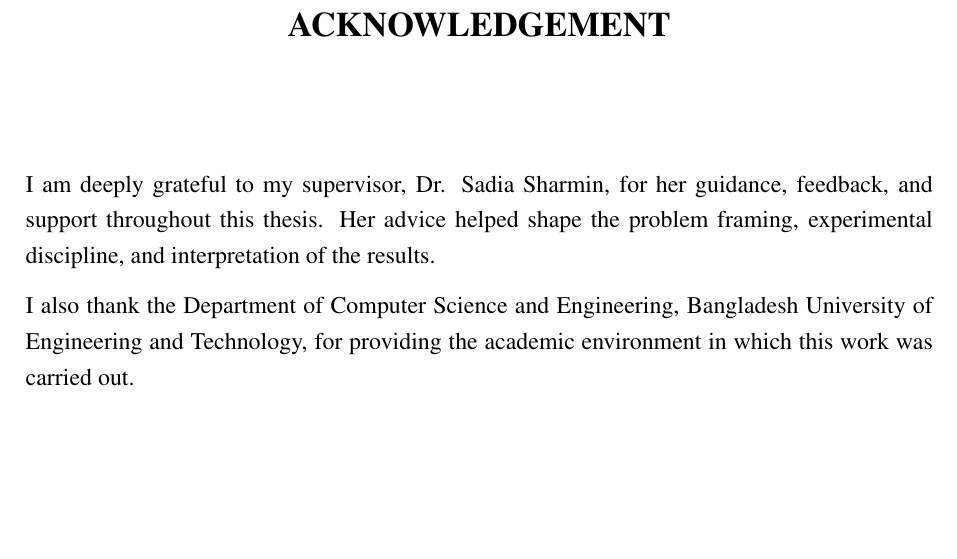
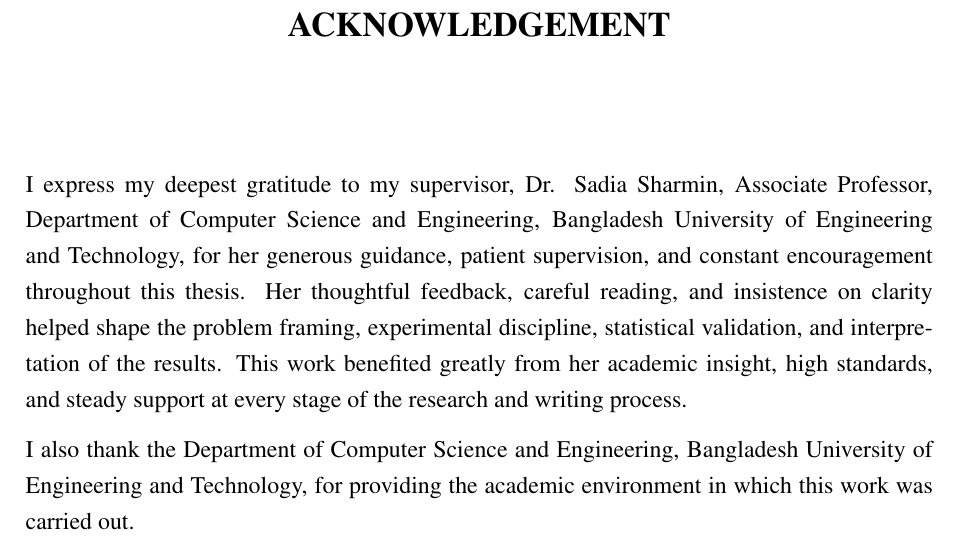
Before and after one commit to munimthahmid/BanglishBench, a LaTeX thesis (paper/banglishbench-report.tex, which reads paper/acknowledgements.tex): part of page 3 of 51, cut so that both start at the same text, the shorter picture padded with empty space. Compiled offline with pdfLaTeX.

Commit message:
Polish thesis acknowledgements

```diff
--- a/paper/acknowledgements.tex
+++ b/paper/acknowledgements.tex
@@ -6,9 +6,14 @@
 \addcontentsline{toc}{chapter}{\textbf{\normalsize{\emph{ACKNOWLEDGEMENT}}}}
 %%%%%%%%%%%%%%%%%%%%%%%%%%%%%%%%%%%%%%%
 
-I am deeply grateful to my supervisor, Dr. Sadia Sharmin, for her guidance,
-feedback, and support throughout this thesis. Her advice helped shape the
-problem framing, experimental discipline, and interpretation of the results.
+I express my deepest gratitude to my supervisor, Dr. Sadia Sharmin, Associate
+Professor, Department of Computer Science and Engineering, Bangladesh University
+of Engineering and Technology, for her generous guidance, patient supervision,
+and constant encouragement throughout this thesis. Her thoughtful feedback,
+careful reading, and insistence on clarity helped shape the problem framing,
+experimental discipline, statistical validation, and interpretation of the
+results. This work benefited greatly from her academic insight, high standards,
+and steady support at every stage of the research and writing process.
 
 I also thank the Department of Computer Science and Engineering, Bangladesh
 University of Engineering and Technology, for providing the academic environment
```
Also changed, not shown: paper/banglishbench-report.pdf.
